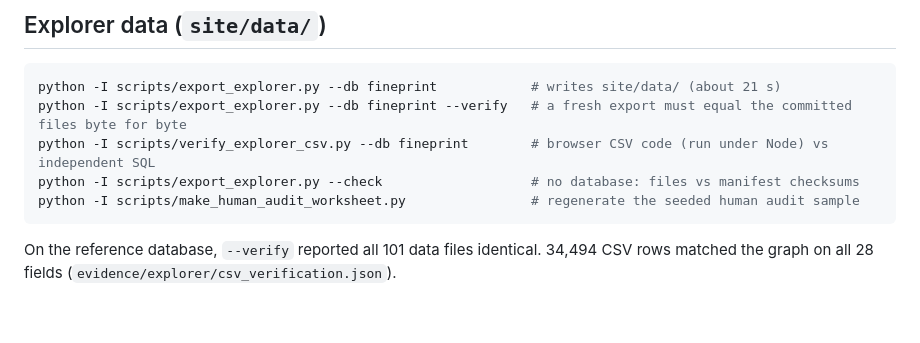
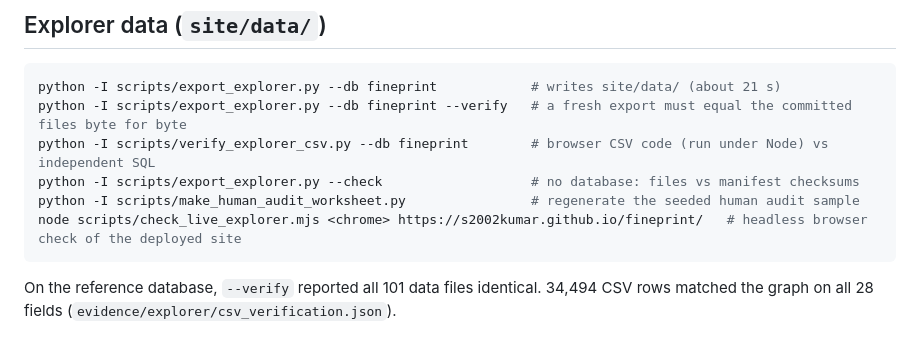
Before and after one commit to s2002kumar/fineprint, a Markdown page: docs/REPRODUCIBILITY.md, the part around the change. Drawn GitHub-style; blank space fills up the shorter version.

````diff
--- a/docs/REPRODUCIBILITY.md
+++ b/docs/REPRODUCIBILITY.md
@@ -96,6 +96,7 @@ python -I scripts/export_explorer.py --db fineprint --verify   # a fresh export
 python -I scripts/verify_explorer_csv.py --db fineprint        # browser CSV code (run under Node) vs independent SQL
 python -I scripts/export_explorer.py --check                   # no database: files vs manifest checksums
 python -I scripts/make_human_audit_worksheet.py                # regenerate the seeded human audit sample
+node scripts/check_live_explorer.mjs <chrome> https://s2002kumar.github.io/fineprint/   # headless browser check of the deployed site
 ```
 On the reference database, `--verify` reported all 101 data files identical. 34,494 CSV rows matched the graph on all
 28 fields (`evidence/explorer/csv_verification.json`).
````
Also changed, not shown: docs/CASE_STUDY.md (+2 -0 lines), docs/img/explorer-case-study.png (added), 3 other files.
